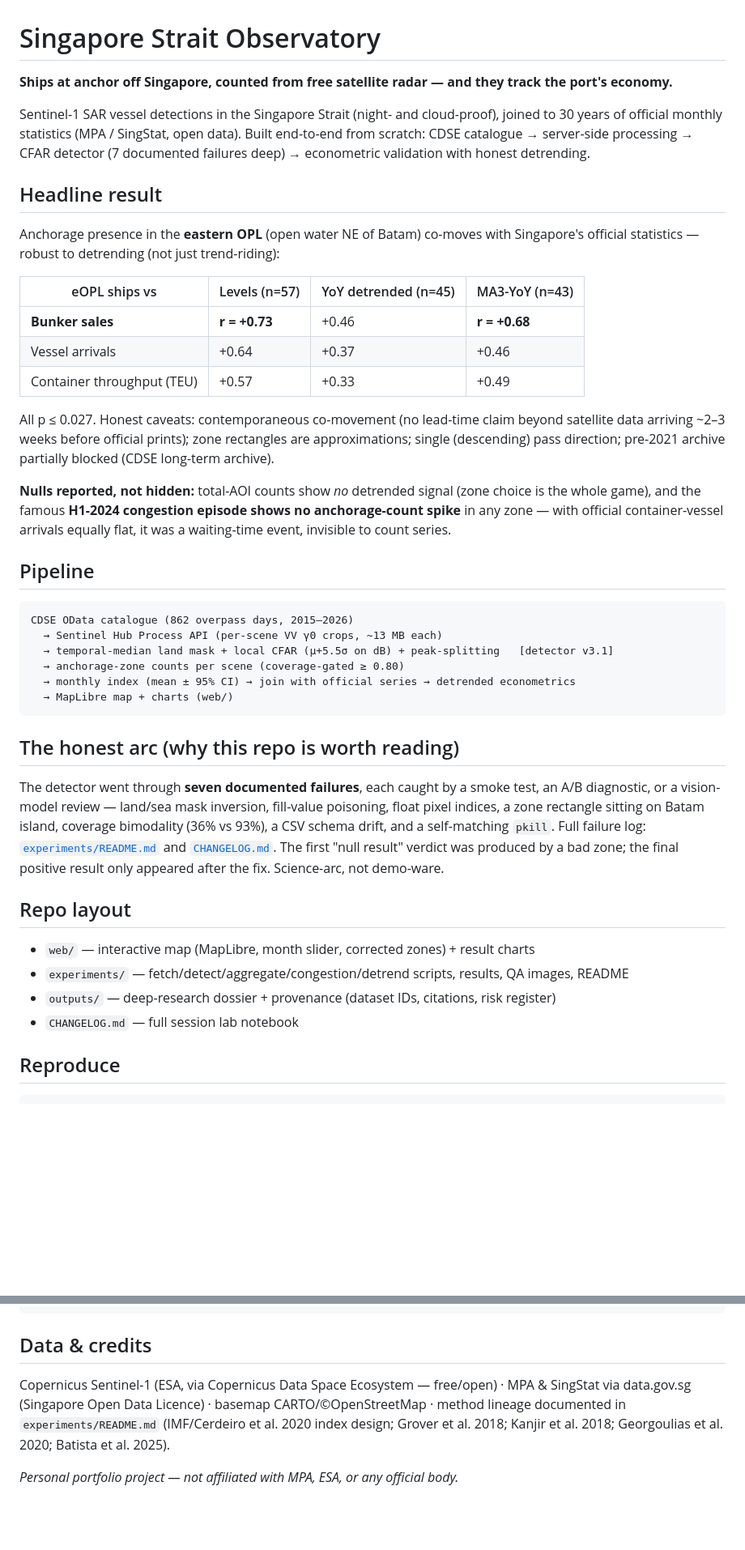
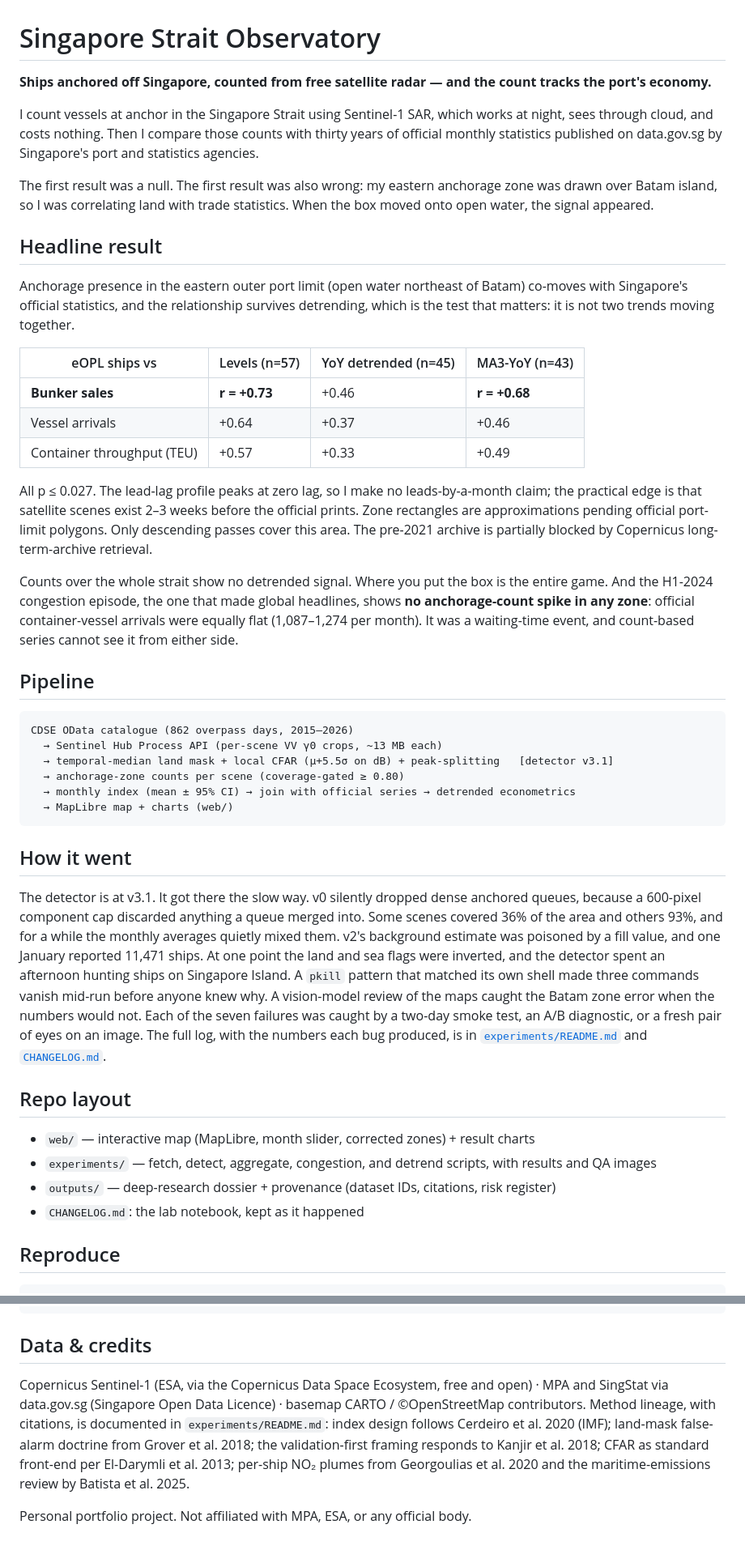
Before and after one commit to siva-sub/sg-strait-observatory, a Markdown page: README.md, 2 parts joined by grey strips. Shown at 81% size. Drawn GitHub-style; blank space fills up the shorter version.

Commit message:
README: zero-slop rewrite — lead with the wrong-zone twist, tell the failure story, keep every number

````diff
--- a/README.md
+++ b/README.md
@@ -1,16 +1,21 @@
 # Singapore Strait Observatory
 
-**Ships at anchor off Singapore, counted from free satellite radar — and they track the port's economy.**
+**Ships anchored off Singapore, counted from free satellite radar — and the count tracks the port's economy.**
 
-Sentinel-1 SAR vessel detections in the Singapore Strait (night- and cloud-proof), joined to 30 years of
-official monthly statistics (MPA / SingStat, open data). Built end-to-end from scratch: CDSE catalogue →
-server-side processing → CFAR detector (7 documented failures deep) → econometric validation with honest
-detrending.
+I count vessels at anchor in the Singapore Strait using Sentinel-1 SAR, which works at
+night, sees through cloud, and costs nothing. Then I compare those counts with thirty
+years of official monthly statistics published on data.gov.sg by Singapore's port and
+statistics agencies.
+
+The first result was a null. The first result was also wrong: my eastern anchorage
+zone was drawn over Batam island, so I was correlating land with trade statistics.
+When the box moved onto open water, the signal appeared.
 
 ## Headline result
 
-Anchorage presence in the **eastern OPL** (open water NE of Batam) co-moves with Singapore's official
-statistics — robust to detrending (not just trend-riding):
+Anchorage presence in the eastern outer port limit (open water northeast of Batam)
+co-moves with Singapore's official statistics, and the relationship survives
+detrending, which is the test that matters: it is not two trends moving together.
 
 | eOPL ships vs | Levels (n=57) | YoY detrended (n=45) | MA3-YoY (n=43) |
 |---|---|---|---|
@@ -18,13 +23,17 @@ statistics — robust to detrending (not just trend-riding):
 | Vessel arrivals | +0.64 | +0.37 | +0.46 |
 | Container throughput (TEU) | +0.57 | +0.33 | +0.49 |
 
-All p ≤ 0.027. Honest caveats: contemporaneous co-movement (no lead-time claim beyond satellite data
-arriving ~2–3 weeks before official prints); zone rectangles are approximations; single (descending)
-pass direction; pre-2021 archive partially blocked (CDSE long-term archive).
+All p ≤ 0.027. The lead-lag profile peaks at zero lag, so I make no leads-by-a-month
+claim; the practical edge is that satellite scenes exist 2–3 weeks before
+the official prints. Zone rectangles are approximations pending official port-limit
+polygons. Only descending passes cover this area. The pre-2021 archive is partially
+blocked by Copernicus long-term-archive retrieval.
 
-**Nulls reported, not hidden:** total-AOI counts show *no* detrended signal (zone choice is the whole
-game), and the famous **H1-2024 congestion episode shows no anchorage-count spike** in any zone — with
-official container-vessel arrivals equally flat, it was a waiting-time event, invisible to count series.
+Counts over the whole strait show no detrended signal. Where you put the box is the
+entire game. And the H1-2024 congestion episode, the one that made global headlines,
+shows **no anchorage-count spike in any zone**: official container-vessel arrivals
+were equally flat (1,087–1,274 per month). It was a waiting-time event, and
+count-based series cannot see it from either side.
 
 ## Pipeline
 
@@ -37,21 +46,28 @@ CDSE OData catalogue (862 overpass days, 2015–2026)
   → MapLibre map + charts (web/)
 ```
 
-## The honest arc (why this repo is worth reading)
+## How it went
 
-The detector went through **seven documented failures**, each caught by a smoke test, an A/B diagnostic,
-or a vision-model review — land/sea mask inversion, fill-value poisoning, float pixel indices, a zone
-rectangle sitting on Batam island, coverage bimodality (36% vs 93%), a CSV schema drift, and a
-self-matching `pkill`. Full failure log: [`experiments/README.md`](experiments/README.md) and
-[`CHANGELOG.md`](CHANGELOG.md). The first "null result" verdict was produced by a bad zone; the final
-positive result only appeared after the fix. Science-arc, not demo-ware.
+The detector is at v3.1. It got there the slow way. v0 silently dropped dense anchored
+queues, because a 600-pixel component cap discarded anything a queue merged into.
+Some scenes covered 36% of the area and others 93%, and for a while the monthly
+averages quietly mixed them. v2's background estimate was poisoned by a fill value,
+and one January reported 11,471 ships. At one point the land and sea flags were inverted, and the detector
+spent an afternoon hunting ships on Singapore Island. A `pkill` pattern that matched
+its own shell made three commands vanish mid-run before anyone knew why. A
+vision-model review of the maps caught the Batam zone error when the numbers would
+not. Each of the seven
+failures was caught by a two-day smoke test, an A/B diagnostic, or a fresh pair of
+eyes on an image. The full log, with the numbers each bug produced, is in
+[`experiments/README.md`](experiments/README.md) and
+[`CHANGELOG.md`](CHANGELOG.md).
 
 ## Repo layout
 
 - `web/` — interactive map (MapLibre, month slider, corrected zones) + result charts
-- `experiments/` — fetch/detect/aggregate/congestion/detrend scripts, results, QA images, README
+- `experiments/` — fetch, detect, aggregate, congestion, and detrend scripts, with results and QA images
 - `outputs/` — deep-research dossier + provenance (dataset IDs, citations, risk register)
-- `CHANGELOG.md` — full session lab notebook
+- `CHANGELOG.md`: the lab notebook, kept as it happened
 
 ## Reproduce
 
@@ -66,9 +82,13 @@ python3 -m venv .venv && .venv/bin/pip install numpy scipy rasterio requests pan
 
 ## Data & credits
 
-Copernicus Sentinel-1 (ESA, via Copernicus Data Space Ecosystem — free/open) · MPA & SingStat via
-data.gov.sg (Singapore Open Data Licence) · basemap CARTO/©OpenStreetMap · method lineage documented in
-`experiments/README.md` (IMF/Cerdeiro et al. 2020 index design; Grover et al. 2018; Kanjir et al. 2018;
-Georgoulias et al. 2020; Batista et al. 2025).
+Copernicus Sentinel-1 (ESA, via the Copernicus Data Space Ecosystem, free and open)
+· MPA and SingStat via data.gov.sg (Singapore Open Data Licence) · basemap CARTO /
+©OpenStreetMap contributors. Method lineage, with citations, is documented in
+`experiments/README.md`: index design follows Cerdeiro et al. 2020 (IMF); land-mask
+false-alarm doctrine from Grover et al. 2018; the validation-first framing responds
+to Kanjir et al. 2018; CFAR as standard front-end per El-Darymli et al. 2013; per-ship
+NO₂ plumes from Georgoulias et al. 2020 and the maritime-emissions review by Batista
+et al. 2025.
 
-*Personal portfolio project — not affiliated with MPA, ESA, or any official body.*
+Personal portfolio project. Not affiliated with MPA, ESA, or any official body.
````
